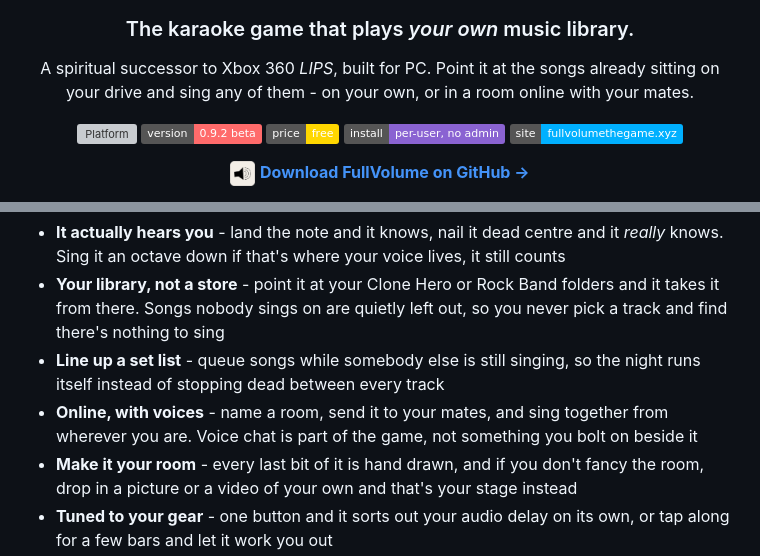
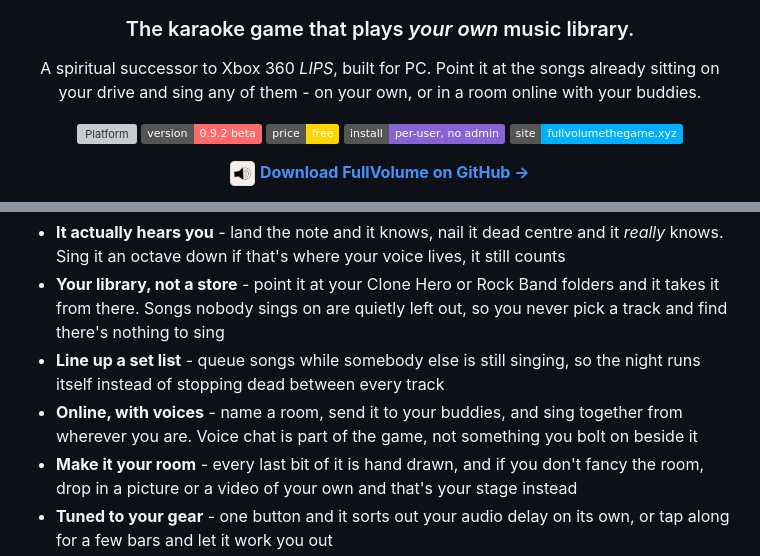
Before and after one commit to iamjrmh/FullVolumeTheGame, a Markdown page: README.md, 2 parts joined by grey strips. Rendered like a GitHub page; badges without logos; grey boxes are pictures that could not be loaded.

Commit message:
Update wording from 'mates' to 'buddies' in README

```diff
--- a/README.md
+++ b/README.md
@@ -14,7 +14,7 @@
 
 ### The karaoke game that plays *your own* music library.
 
-A spiritual successor to Xbox 360 *LIPS*, built for PC. Point it at the songs already sitting on your drive and sing any of them - on your own, or in a room online with your mates.
+A spiritual successor to Xbox 360 *LIPS*, built for PC. Point it at the songs already sitting on your drive and sing any of them - on your own, or in a room online with your buddies.
 
 [![Platform](https://img.shields.io/badge/platform-Windows%2010%20%2F%2011-2ea043)](#-system-requirements)
 [![Version](https://img.shields.io/badge/version-0.9.2%20beta-ff6b6b)](../../releases)
@@ -42,7 +42,7 @@ Every karaoke game wants to sell you the music. FullVolume hasn't got any to sel
 - **It actually hears you** - land the note and it knows, nail it dead centre and it *really* knows. Sing it an octave down if that's where your voice lives, it still counts
 - **Your library, not a store** - point it at your Clone Hero or Rock Band folders and it takes it from there. Songs nobody sings on are quietly left out, so you never pick a track and find there's nothing to sing
 - **Line up a set list** - queue songs while somebody else is still singing, so the night runs itself instead of stopping dead between every track
-- **Online, with voices** - name a room, send it to your mates, and sing together from wherever you are. Voice chat is part of the game, not something you bolt on beside it
+- **Online, with voices** - name a room, send it to your buddies, and sing together from wherever you are. Voice chat is part of the game, not something you bolt on beside it
 - **Make it your room** - every last bit of it is hand drawn, and if you don't fancy the room, drop in a picture or a video of your own and that's your stage instead
 - **Tuned to your gear** - one button and it sorts out your audio delay on its own, or tap along for a few bars and let it work you out
 
```
